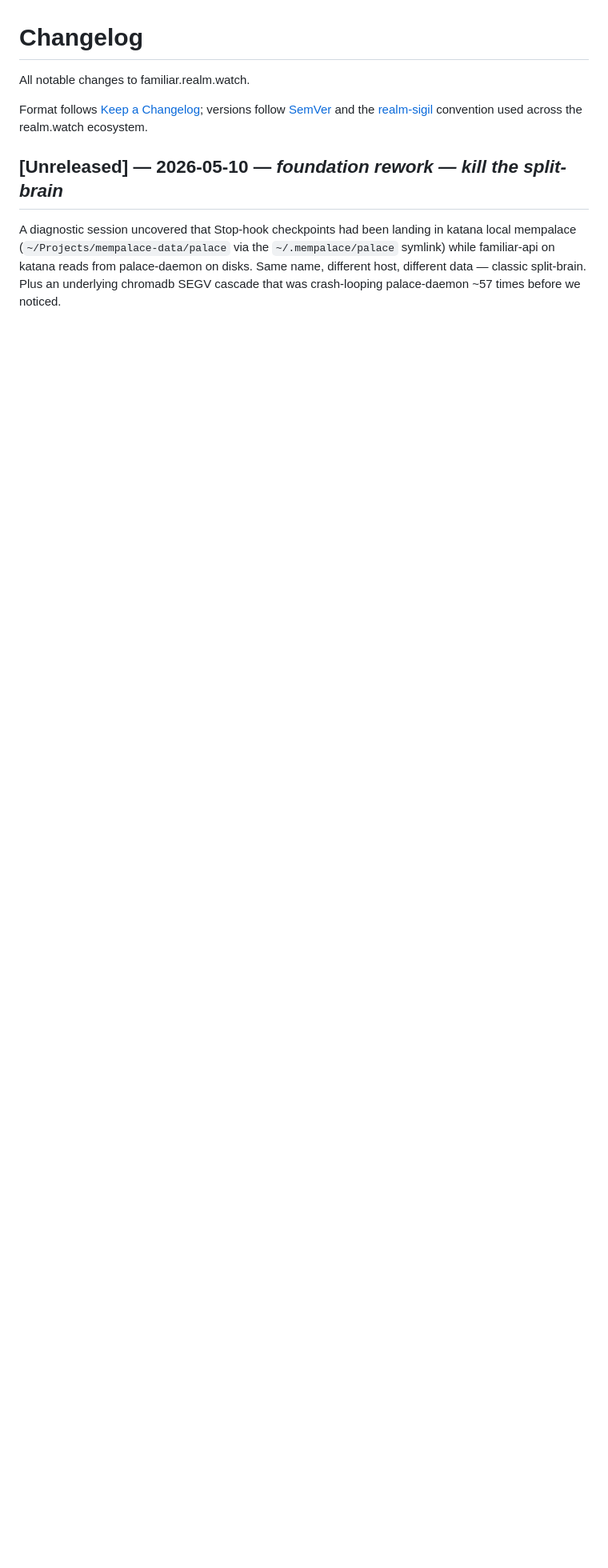
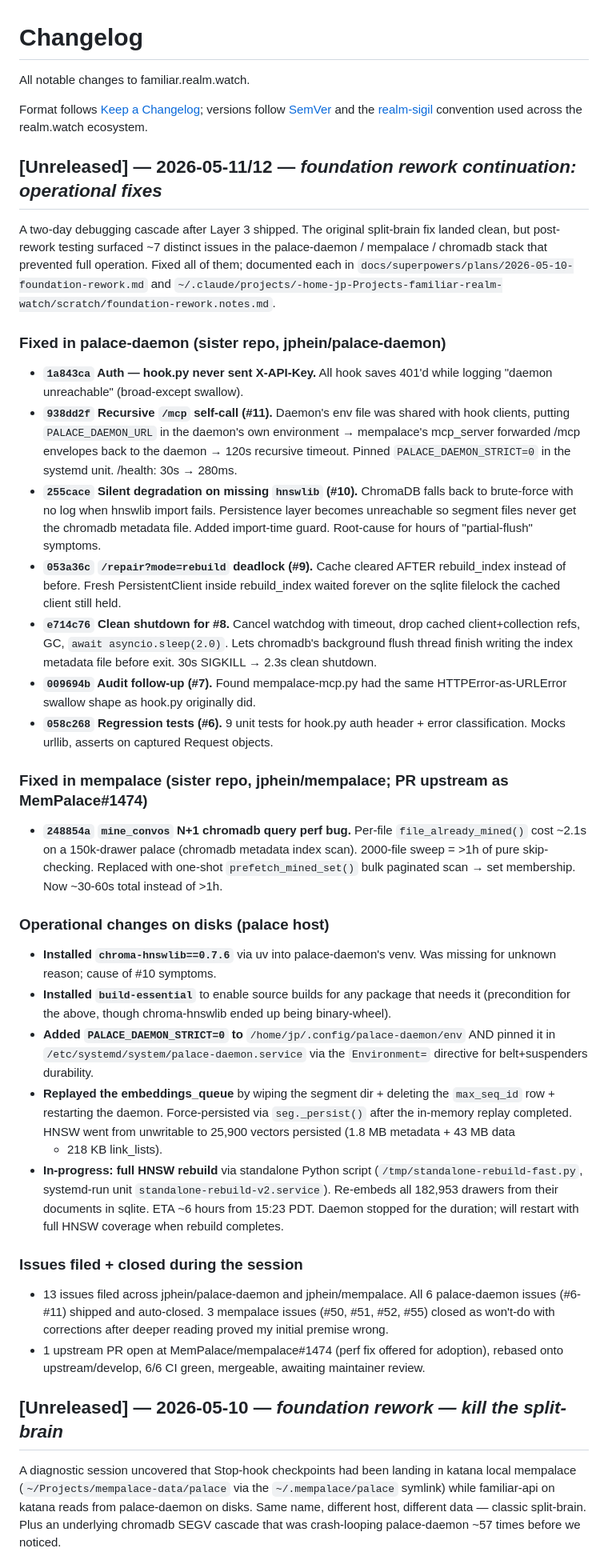
Before and after one commit to techempower-org/familiar.realm.watch, a Markdown page: CHANGELOG.md, the part around the change. Shown at 80% size. Drawn GitHub-style; blank space fills up the shorter version.

Commit message:
docs(changelog): document 2026-05-11/12 operational debug continuation
Two days of follow-up after Layer 3 shipped surfaced 7 issues across
palace-daemon + mempalace. All shipped + auto-closed + 1 upstream PR
open. CHANGELOG now reflects the work as a separate Unreleased section
above the May 10 foundation-rework entry, so the original work and the
continuation read as distinct (related) chapters.

Phase D (HNSW full rebuild) is in progress as of commit time —
documented as in-progress in the changelog rather than waiting for
completion. Notes + handoff in
~/.claude/projects/-home-jp-Projects-familiar-realm-watch/scratch/.

```diff
--- a/CHANGELOG.md
+++ b/CHANGELOG.md
@@ -6,6 +6,82 @@ Format follows [Keep a Changelog](https://keepachangelog.com/en/1.1.0/);
 versions follow [SemVer](https://semver.org/spec/v2.0.0.html) and the
 [realm-sigil](https://github.com/jphein/realm-sigil) convention used across
 the realm.watch ecosystem.
+
+## [Unreleased] — 2026-05-11/12 — *foundation rework continuation: operational fixes*
+
+A two-day debugging cascade after Layer 3 shipped. The original split-brain
+fix landed clean, but post-rework testing surfaced ~7 distinct issues in the
+palace-daemon / mempalace / chromadb stack that prevented full operation.
+Fixed all of them; documented each in `docs/superpowers/plans/2026-05-10-foundation-rework.md`
+and `~/.claude/projects/-home-jp-Projects-familiar-realm-watch/scratch/foundation-rework.notes.md`.
+
+### Fixed in palace-daemon (sister repo, jphein/palace-daemon)
+
+- **`1a843ca` Auth — hook.py never sent X-API-Key.** All hook saves
+  401'd while logging "daemon unreachable" (broad-except swallow).
+- **`938dd2f` Recursive `/mcp` self-call (#11).** Daemon's env file
+  was shared with hook clients, putting `PALACE_DAEMON_URL` in the
+  daemon's own environment → mempalace's mcp_server forwarded /mcp
+  envelopes back to the daemon → 120s recursive timeout. Pinned
+  `PALACE_DAEMON_STRICT=0` in the systemd unit. /health: 30s → 280ms.
+- **`255cace` Silent degradation on missing `hnswlib` (#10).** ChromaDB
+  falls back to brute-force with no log when hnswlib import fails.
+  Persistence layer becomes unreachable so segment files never get
+  the chromadb metadata file. Added import-time guard. Root-cause for
+  hours of "partial-flush" symptoms.
+- **`053a36c` `/repair?mode=rebuild` deadlock (#9).** Cache cleared
+  AFTER rebuild_index instead of before. Fresh PersistentClient
+  inside rebuild_index waited forever on the sqlite filelock the
+  cached client still held.
+- **`e714c76` Clean shutdown for #8.** Cancel watchdog with timeout,
+  drop cached client+collection refs, GC, `await asyncio.sleep(2.0)`.
+  Lets chromadb's background flush thread finish writing the index
+  metadata file before exit. 30s SIGKILL → 2.3s clean shutdown.
+- **`009694b` Audit follow-up (#7).** Found mempalace-mcp.py had the
+  same HTTPError-as-URLError swallow shape as hook.py originally did.
+- **`058c268` Regression tests (#6).** 9 unit tests for hook.py auth
+  header + error classification. Mocks urllib, asserts on captured
+  Request objects.
+
+### Fixed in mempalace (sister repo, jphein/mempalace; PR upstream as MemPalace#1474)
+
+- **`248854a` `mine_convos` N+1 chromadb query perf bug.** Per-file
+  `file_already_mined()` cost ~2.1s on a 150k-drawer palace (chromadb
+  metadata index scan). 2000-file sweep = >1h of pure skip-checking.
+  Replaced with one-shot `prefetch_mined_set()` bulk paginated scan
+  → set membership. Now ~30-60s total instead of >1h.
+
+### Operational changes on disks (palace host)
+
+- **Installed `chroma-hnswlib==0.7.6`** via uv into palace-daemon's
+  venv. Was missing for unknown reason; cause of #10 symptoms.
+- **Installed `build-essential`** to enable source builds for any
+  package that needs it (precondition for the above, though
+  chroma-hnswlib ended up being binary-wheel).
+- **Added `PALACE_DAEMON_STRICT=0` to** `/home/jp/.config/palace-daemon/env`
+  AND pinned it in `/etc/systemd/system/palace-daemon.service` via
+  the `Environment=` directive for belt+suspenders durability.
+- **Replayed the embeddings_queue** by wiping the segment dir + deleting
+  the `max_seq_id` row + restarting the daemon. Force-persisted via
+  `seg._persist()` after the in-memory replay completed. HNSW went from
+  unwritable to 25,900 vectors persisted (1.8 MB metadata + 43 MB data
+  + 218 KB link_lists).
+- **In-progress: full HNSW rebuild** via standalone Python script
+  (`/tmp/standalone-rebuild-fast.py`, systemd-run unit
+  `standalone-rebuild-v2.service`). Re-embeds all 182,953 drawers
+  from their documents in sqlite. ETA ~6 hours from 15:23 PDT.
+  Daemon stopped for the duration; will restart with full HNSW
+  coverage when rebuild completes.
+
+### Issues filed + closed during the session
+
+- 13 issues filed across jphein/palace-daemon and jphein/mempalace.
+  All 6 palace-daemon issues (#6-#11) shipped and auto-closed.
+  3 mempalace issues (#50, #51, #52, #55) closed as won't-do with
+  corrections after deeper reading proved my initial premise wrong.
+- 1 upstream PR open at MemPalace/mempalace#1474 (perf fix offered
+  for adoption), rebased onto upstream/develop, 6/6 CI green,
+  mergeable, awaiting maintainer review.
 
 ## [Unreleased] — 2026-05-10 — *foundation rework — kill the split-brain*
 
```
